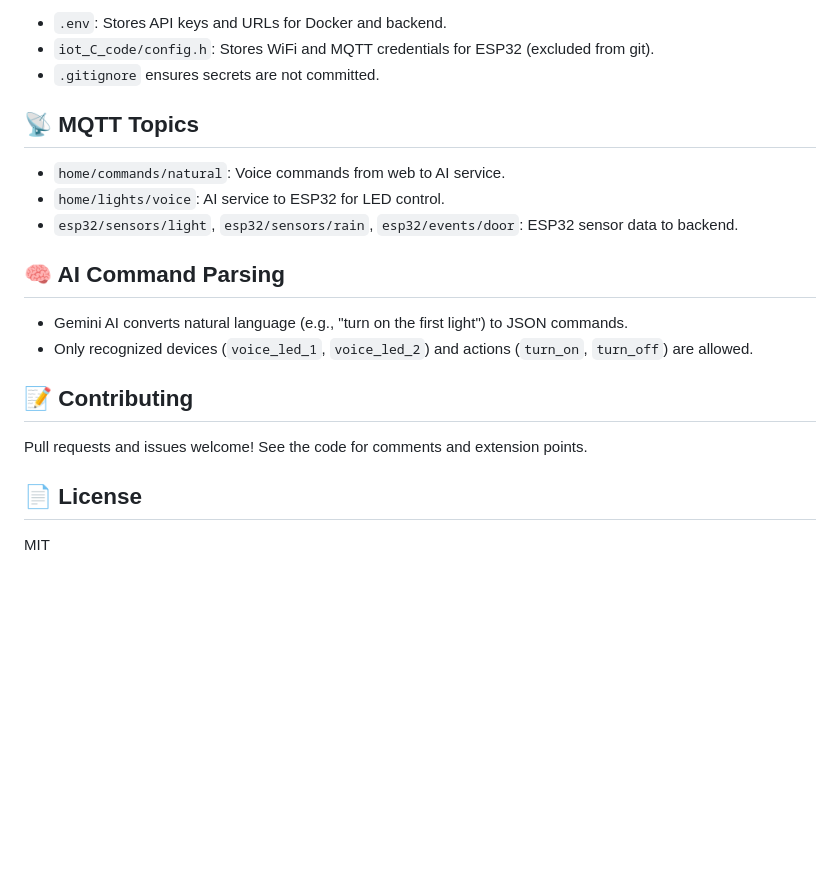
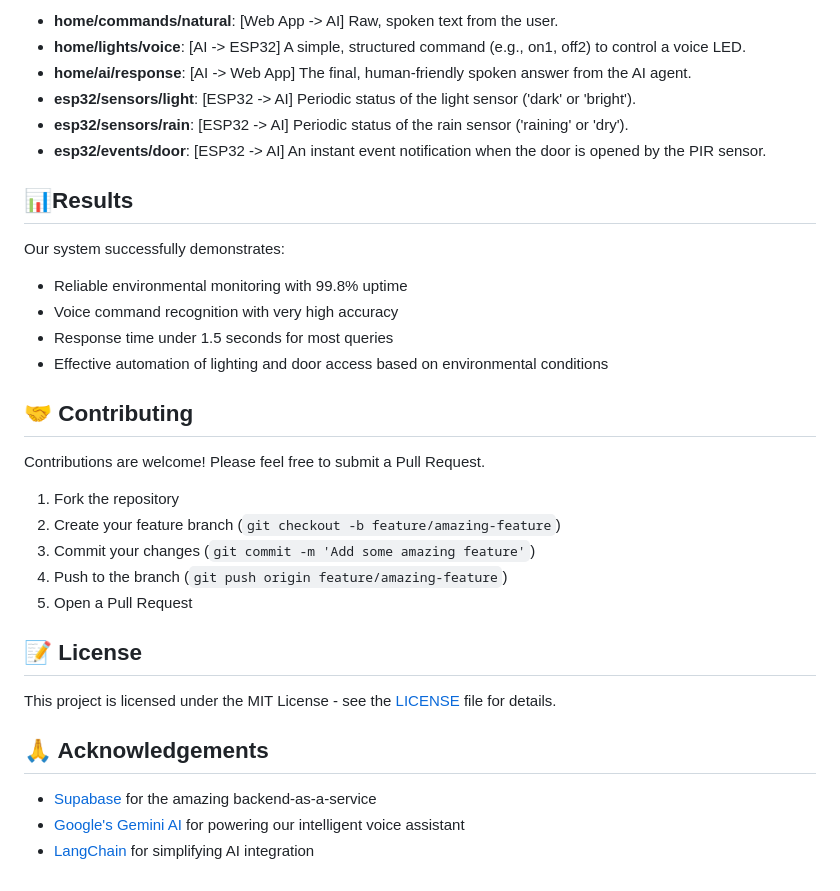
Before and after one commit to BASSAT-BASSAT/Ai_Smart_Home, a Markdown page: README.md, the part around the change printed below. Rendered like a GitHub page; blank space fills up the shorter version.

```diff
--- a/README.md
+++ b/README.md
@@ -57,23 +121,34 @@ docker-compose up --build
 
-- `.env`: Stores API keys and URLs for Docker and backend.
-- `iot_C_code/config.h`: Stores WiFi and MQTT credentials for ESP32 (excluded from git).
-- `.gitignore` ensures secrets are not committed.
+- **home/commands/natural**: [Web App -> AI] Raw, spoken text from the user.
+- **home/lights/voice**: [AI -> ESP32] A simple, structured command (e.g., on1, off2) to control a voice LED.
+- **home/ai/response**: [AI -> Web App] The final, human-friendly spoken answer from the AI agent.
+- **esp32/sensors/light**: [ESP32 -> AI] Periodic status of the light sensor ('dark' or 'bright').
+- **esp32/sensors/rain**: [ESP32 -> AI] Periodic status of the rain sensor ('raining' or 'dry').
+- **esp32/events/door**: [ESP32 -> AI] An instant event notification when the door is opened by the PIR sensor.
 
-## 📡 MQTT Topics
+## 📊Results
+Our system successfully demonstrates:
+- Reliable environmental monitoring with 99.8% uptime
+- Voice command recognition with very high accuracy
+- Response time under 1.5 seconds for most queries
+- Effective automation of lighting and door access based on environmental conditions
 
-- `home/commands/natural`: Voice commands from web to AI service.
-- `home/lights/voice`: AI service to ESP32 for LED control.
-- `esp32/sensors/light`, `esp32/sensors/rain`, `esp32/events/door`: ESP32 sensor data to backend.
+## 🤝 Contributing
 
-## 🧠 AI Command Parsing
+Contributions are welcome! Please feel free to submit a Pull Request.
 
-- Gemini AI converts natural language (e.g., "turn on the first light") to JSON commands.
-- Only recognized devices (`voice_led_1`, `voice_led_2`) and actions (`turn_on`, `turn_off`) are allowed.
+1. Fork the repository
+2. Create your feature branch (`git checkout -b feature/amazing-feature`)
+3. Commit your changes (`git commit -m 'Add some amazing feature'`)
+4. Push to the branch (`git push origin feature/amazing-feature`)
+5. Open a Pull Request
 
-## 📝 Contributing
+## 📝 License
 
-Pull requests and issues welcome! See the code for comments and extension points.
+This project is licensed under the MIT License - see the [LICENSE](LICENSE) file for details.
 
-## 📄 License
+## 🙏 Acknowledgements
 
-MIT
+- [Supabase](https://supabase.io/) for the amazing backend-as-a-service
+- [Google's Gemini AI](https://ai.google.dev/) for powering our intelligent voice assistant
+- [LangChain](https://langchain.com/) for simplifying AI integration
```
Also changed, not shown: other parts of README.md (+99 -35 lines), images/dashboard.png (added), 1 other file.
